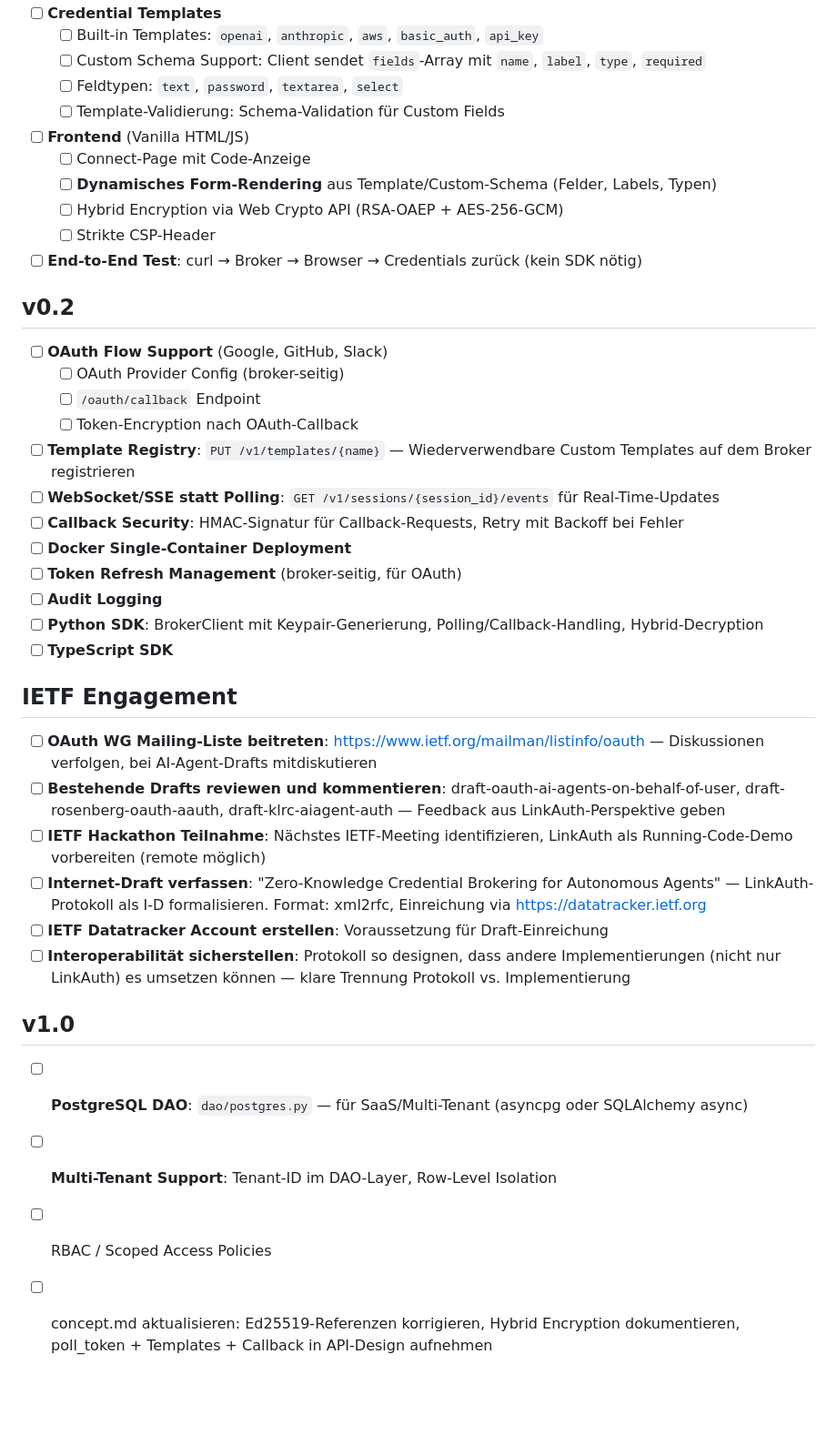
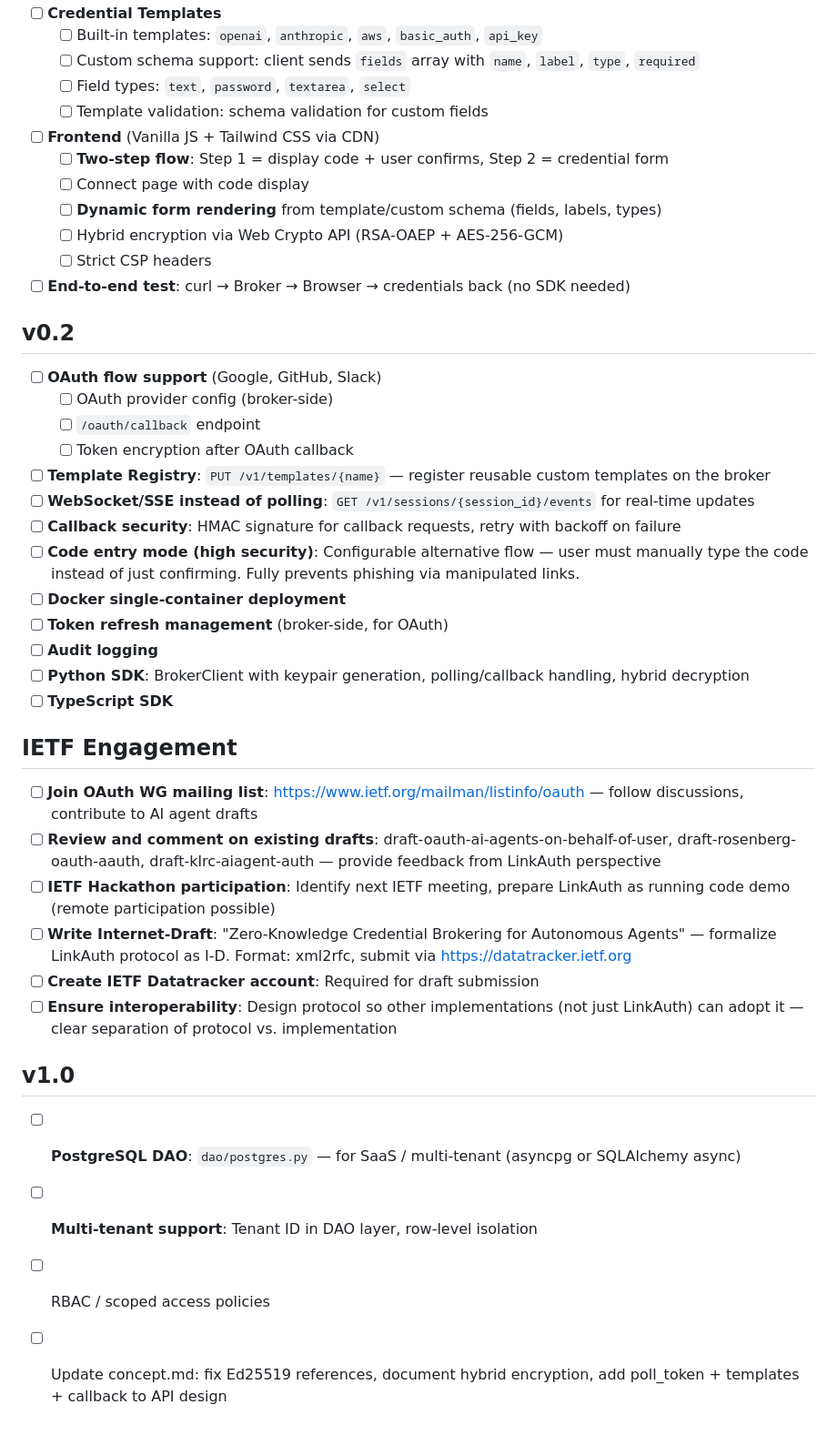
Before and after one commit to LinkAuth/LinkAuth, a Markdown page: TODO.md, the part around one of its changes. Shown at 91% size. Drawn GitHub-style; blank space fills up the shorter version.

```diff
--- a/TODO.md
+++ b/TODO.md
@@ -48,42 +48,44 @@
 - [ ] **Credential Templates**
-  - [ ] Built-in Templates: `openai`, `anthropic`, `aws`, `basic_auth`, `api_key`
-  - [ ] Custom Schema Support: Client sendet `fields`-Array mit `name`, `label`, `type`, `required`
-  - [ ] Feldtypen: `text`, `password`, `textarea`, `select`
-  - [ ] Template-Validierung: Schema-Validation für Custom Fields
-- [ ] **Frontend** (Vanilla HTML/JS)
-  - [ ] Connect-Page mit Code-Anzeige
-  - [ ] **Dynamisches Form-Rendering** aus Template/Custom-Schema (Felder, Labels, Typen)
-  - [ ] Hybrid Encryption via Web Crypto API (RSA-OAEP + AES-256-GCM)
-  - [ ] Strikte CSP-Header
-- [ ] **End-to-End Test**: curl → Broker → Browser → Credentials zurück (kein SDK nötig)
+  - [ ] Built-in templates: `openai`, `anthropic`, `aws`, `basic_auth`, `api_key`
+  - [ ] Custom schema support: client sends `fields` array with `name`, `label`, `type`, `required`
+  - [ ] Field types: `text`, `password`, `textarea`, `select`
+  - [ ] Template validation: schema validation for custom fields
+- [ ] **Frontend** (Vanilla JS + Tailwind CSS via CDN)
+  - [ ] **Two-step flow**: Step 1 = display code + user confirms, Step 2 = credential form
+  - [ ] Connect page with code display
+  - [ ] **Dynamic form rendering** from template/custom schema (fields, labels, types)
+  - [ ] Hybrid encryption via Web Crypto API (RSA-OAEP + AES-256-GCM)
+  - [ ] Strict CSP headers
+- [ ] **End-to-end test**: curl → Broker → Browser → credentials back (no SDK needed)
 
 ## v0.2
 
-- [ ] **OAuth Flow Support** (Google, GitHub, Slack)
-  - [ ] OAuth Provider Config (broker-seitig)
-  - [ ] `/oauth/callback` Endpoint
-  - [ ] Token-Encryption nach OAuth-Callback
-- [ ] **Template Registry**: `PUT /v1/templates/{name}` — Wiederverwendbare Custom Templates auf dem Broker registrieren
-- [ ] **WebSocket/SSE statt Polling**: `GET /v1/sessions/{session_id}/events` für Real-Time-Updates
-- [ ] **Callback Security**: HMAC-Signatur für Callback-Requests, Retry mit Backoff bei Fehler
-- [ ] **Docker Single-Container Deployment**
-- [ ] **Token Refresh Management** (broker-seitig, für OAuth)
-- [ ] **Audit Logging**
-- [ ] **Python SDK**: BrokerClient mit Keypair-Generierung, Polling/Callback-Handling, Hybrid-Decryption
+- [ ] **OAuth flow support** (Google, GitHub, Slack)
+  - [ ] OAuth provider config (broker-side)
+  - [ ] `/oauth/callback` endpoint
+  - [ ] Token encryption after OAuth callback
+- [ ] **Template Registry**: `PUT /v1/templates/{name}` — register reusable custom templates on the broker
+- [ ] **WebSocket/SSE instead of polling**: `GET /v1/sessions/{session_id}/events` for real-time updates
+- [ ] **Callback security**: HMAC signature for callback requests, retry with backoff on failure
+- [ ] **Code entry mode (high security)**: Configurable alternative flow — user must manually type the code instead of just confirming. Fully prevents phishing via manipulated links.
+- [ ] **Docker single-container deployment**
+- [ ] **Token refresh management** (broker-side, for OAuth)
+- [ ] **Audit logging**
+- [ ] **Python SDK**: BrokerClient with keypair generation, polling/callback handling, hybrid decryption
 - [ ] **TypeScript SDK**
 
 ## IETF Engagement
 
-- [ ] **OAuth WG Mailing-Liste beitreten**: https://www.ietf.org/mailman/listinfo/oauth — Diskussionen verfolgen, bei AI-Agent-Drafts mitdiskutieren
-- [ ] **Bestehende Drafts reviewen und kommentieren**: draft-oauth-ai-agents-on-behalf-of-user, draft-rosenberg-oauth-aauth, draft-klrc-aiagent-auth — Feedback aus LinkAuth-Perspektive geben
-- [ ] **IETF Hackathon Teilnahme**: Nächstes IETF-Meeting identifizieren, LinkAuth als Running-Code-Demo vorbereiten (remote möglich)
-- [ ] **Internet-Draft verfassen**: "Zero-Knowledge Credential Brokering for Autonomous Agents" — LinkAuth-Protokoll als I-D formalisieren. Format: xml2rfc, Einreichung via https://datatracker.ietf.org
-- [ ] **IETF Datatracker Account erstellen**: Voraussetzung für Draft-Einreichung
-- [ ] **Interoperabilität sicherstellen**: Protokoll so designen, dass andere Implementierungen (nicht nur LinkAuth) es umsetzen können — klare Trennung Protokoll vs. Implementierung
+- [ ] **Join OAuth WG mailing list**: https://www.ietf.org/mailman/listinfo/oauth — follow discussions, contribute to AI agent drafts
+- [ ] **Review and comment on existing drafts**: draft-oauth-ai-agents-on-behalf-of-user, draft-rosenberg-oauth-aauth, draft-klrc-aiagent-auth — provide feedback from LinkAuth perspective
+- [ ] **IETF Hackathon participation**: Identify next IETF meeting, prepare LinkAuth as running code demo (remote participation possible)
+- [ ] **Write Internet-Draft**: "Zero-Knowledge Credential Brokering for Autonomous Agents" — formalize LinkAuth protocol as I-D. Format: xml2rfc, submit via https://datatracker.ietf.org
+- [ ] **Create IETF Datatracker account**: Required for draft submission
+- [ ] **Ensure interoperability**: Design protocol so other implementations (not just LinkAuth) can adopt it — clear separation of protocol vs. implementation
 
 ## v1.0
 
-- [ ] **PostgreSQL DAO**: `dao/postgres.py` — für SaaS/Multi-Tenant (asyncpg oder SQLAlchemy async)
-- [ ] **Multi-Tenant Support**: Tenant-ID im DAO-Layer, Row-Level Isolation
-- [ ] RBAC / Scoped Access Policies
-- [ ] concept.md aktualisieren: Ed25519-Referenzen korrigieren, Hybrid Encryption dokumentieren, poll_token + Templates + Callback in API-Design aufnehmen
+- [ ] **PostgreSQL DAO**: `dao/postgres.py` — for SaaS / multi-tenant (asyncpg or SQLAlchemy async)
+- [ ] **Multi-tenant support**: Tenant ID in DAO layer, row-level isolation
+- [ ] RBAC / scoped access policies
+- [ ] Update concept.md: fix Ed25519 references, document hybrid encryption, add poll_token + templates + callback to API design
```
Also changed, not shown: other parts of TODO.md (+32 -32 lines).
